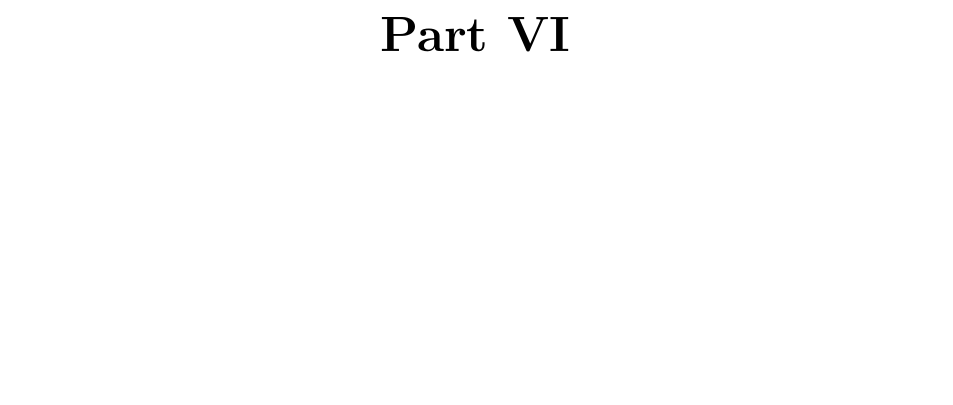
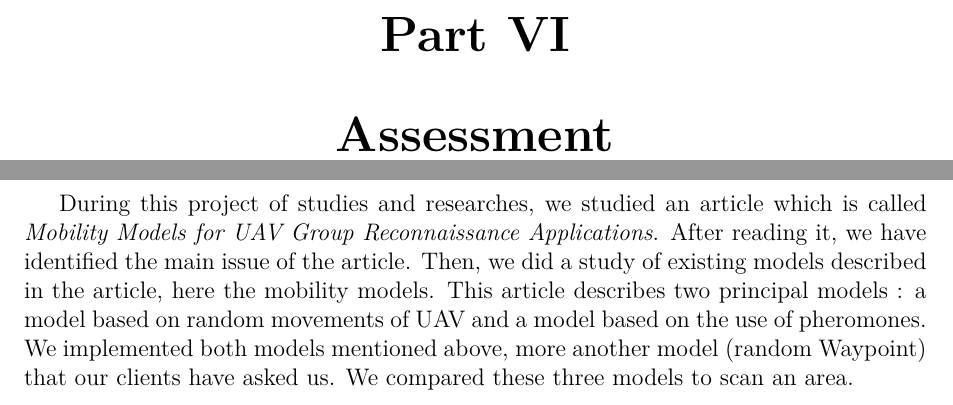
Before and after one commit to jetcheve/M2_PER_MMUAVGRA, a LaTeX thesis (ressources/rapport/report.tex, which reads ressources/rapport/assessment.tex): part of page 57 of 67 before the commit and two parts of pages 57 and 58 of 69 after it, the two joined at a grey line, cut so that both start at the same text, the shorter picture padded with empty space. Compiled offline with pdfLaTeX.

Commit message:
avancement du bilan

```diff
--- /dev/null
+++ b/ressources/rapport/assessment.tex
@@ -0,0 +1,4 @@
+\part{Assessment}
+
+During this project of studies and researches, we studied an article which is called \textit{Mobility Models for UAV Group Reconnaissance Applications}. After reading it, we have identified the main issue of the article. Then, we did a study of existing models described in the article, here the mobility models. This article describes two principal models : a model based on random movements of UAV and a model based on the use of pheromones.\\
+We implemented both models mentioned above, more another model (random Waypoint) that our clients have asked us. We compared these three models to scan an area.
```
Also changed, not shown: ressources/rapport/report.tex (+4 -0 lines).
